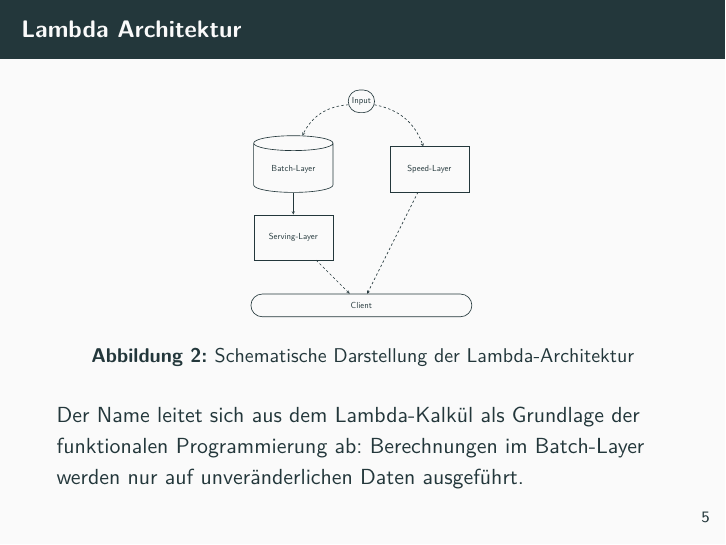
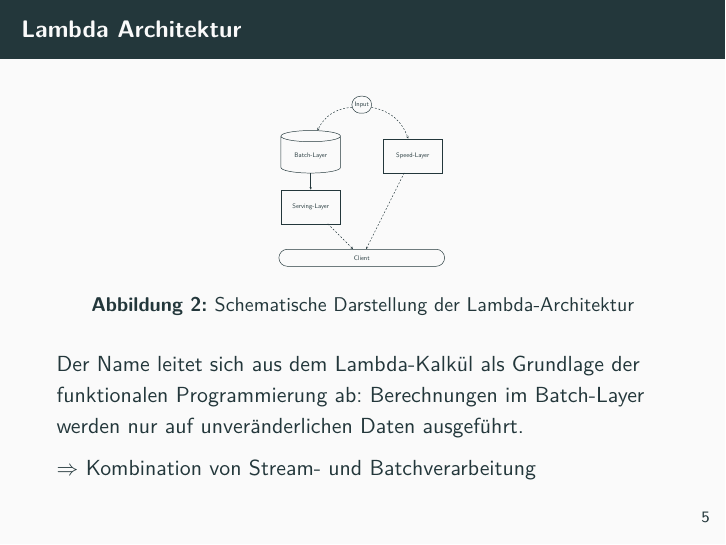
Before and after one commit to FlopsKa/bigdatatools, LaTeX slides (presentation/slides.tex): page 7 of 27. Compiled offline with pdfLaTeX.

Commit message:
Anmerkungen aus Mail hinzugefügt

```diff
--- a/presentation/slides.tex
+++ b/presentation/slides.tex
@@ -99,13 +99,15 @@
 \begin{frame}[t]{Lambda Architektur}
   \begin{figure}[h]
     \center
-    \scalebox{.4}{\input{./tikz/lambda.tex}}
+    \scalebox{.3}{\input{./tikz/lambda.tex}}
     \caption{Schematische Darstellung der Lambda-Architektur}
     \label{fig:lambdaarch}
   \end{figure}
   Der Name leitet sich aus dem Lambda-Kalkül als Grundlage der
   funktionalen Programmierung ab: Berechnungen im Batch-Layer werden
   nur auf unveränderlichen Daten ausgeführt.
+
+  $\Rightarrow$ Kombination von Stream- und Batchverarbeitung
   % \includegraphics[width=\textwidth]{img/swhistfig.png}
 \end{frame}
 
```
